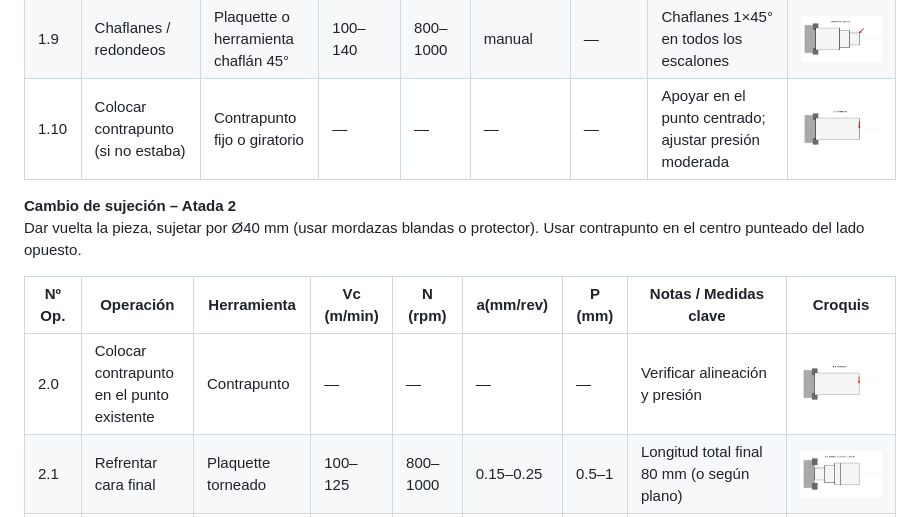
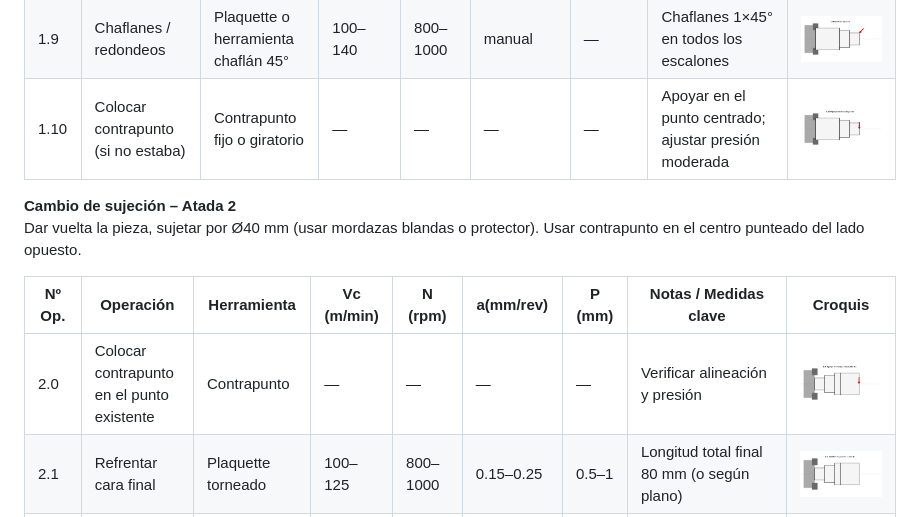
Before and after one commit to sergioitremotejobs2025-sketch/GreenHouse_Arduino, a Markdown page: Pieza1/HojaDeProcesos_Pieza1.md, the part around one of its changes. Rendered like a GitHub page.

```diff
--- a/Pieza1/HojaDeProcesos_Pieza1.md
+++ b/Pieza1/HojaDeProcesos_Pieza1.md
@@ -74,14 +49,14 @@ Longitud útil aprox. 100–110 mm desde el plato.
 | 1.7    | Cilindrar Ø22 (desbaste)           | Plaquette desbaste                 | 90–120     | 800–1000| 0.25–0.4  | 2      | Longitud aprox. 18 mm + margen                             | ![Ø22](images/4_cil_22.png) |
 | 1.8    | Cilindrar Ø22 (acabado)            | Plaquette acabado                  | 120–160    | 1100–1400| 0.12–0.20 | 0.3    | Ø22 mm                                                     | ![Ø22](images/4_cil_22.png) |
 | 1.9    | Chaflanes / redondeos              | Plaquette o herramienta chaflán 45°| 100–140    | 800–1000| manual    | —      | Chaflanes 1×45° en todos los escalones                     | ![Chamfer](images/9_chaflan_A.png) |
-| 1.10   | Colocar contrapunto (si no estaba) | Contrapunto fijo o giratorio       | —          | —       | —         | —      | Apoyar en el punto centrado; ajustar presión moderada     | ![Centering](images/2_punteado.png) |
+| 1.10   | Colocar contrapunto (si no estaba) | Contrapunto fijo o giratorio       | —          | —       | —         | —      | Apoyar en el punto centrado; ajustar presión moderada     | ![Contrapunto](images/11_contrapunto_A.png) |
 
 **Cambio de sujeción – Atada 2**
 Dar vuelta la pieza, sujetar por Ø40 mm (usar mordazas blandas o protector). Usar contrapunto en el centro punteado del lado opuesto.
 
 | Nº Op. | Operación                          | Herramienta                        | Vc (m/min) | N (rpm) | a(mm/rev) | P (mm) | Notas / Medidas clave                                      | Croquis |
 |--------|------------------------------------|------------------------------------|------------|---------|-----------|--------|------------------------------------------------------------|---------|
-| 2.0    | Colocar contrapunto en el punto existente | Contrapunto                   | —          | —       | —         | —      | Verificar alineación y presión                             | ![Centering](images/2_punteado.png) |
+| 2.0    | Colocar contrapunto en el punto existente | Contrapunto                   | —          | —       | —         | —      | Verificar alineación y presión                             | ![Contrapunto](images/2.0_contrapunto_B.png) |
 | 2.1    | Refrentar cara final               | Plaquette torneado                 | 100–125    | 800–1000| 0.15–0.25 | 0.5–1  | Longitud total final 80 mm (o según plano)                 | ![Atada2](images/5_atada2_base.png) |
 | 2.2    | **Punteado (centrado) cara opuesta** | Broca de centrar (Ø4–5 mm)     | 15–20      | 400–600 | Manual / 0.05–0.10 | 3–5 mm total | Avanzar con contrapunto; asegurar perpendicularidad; refrigerante. | ![Centering](images/2_punteado.png) |
 | 2.3    | Cilindrar Ø28 (desbaste)           | Plaquette desbaste                 | 90–120     | 700–900 | 0.3–0.5   | 2–3    | Longitud aprox. 34 mm + margen                             | ![Ø28](images/6_cil_28.png) |
```
Also changed, not shown: other parts of Pieza1/HojaDeProcesos_Pieza1.md (+0 -33 lines).
